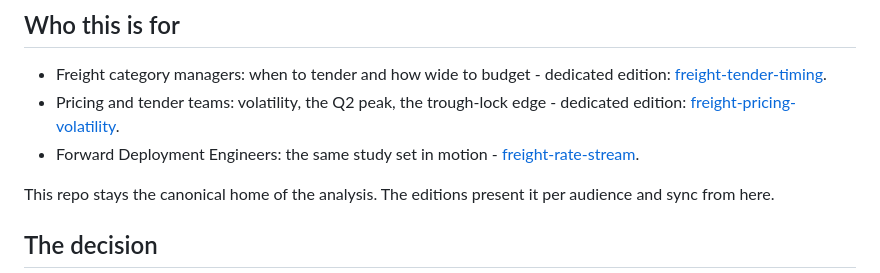
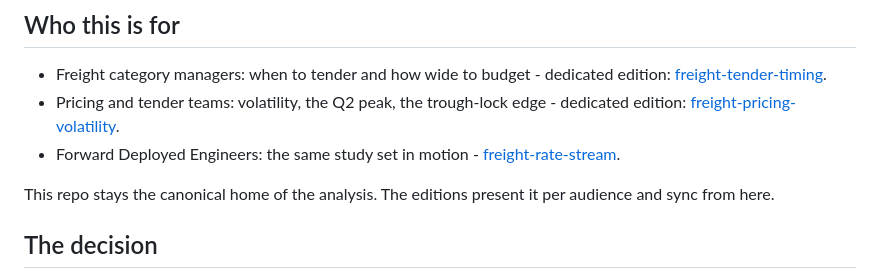
Before and after one commit to khareparag/freight-rate-risk-monitor, a Markdown page: README.md, the part around the change. Rendered like a GitHub page.

Commit message:
Router: Forward Deployed Engineers (job-title form)

```diff
--- a/README.md
+++ b/README.md
@@ -8,7 +8,7 @@ test. The result is a set of contracting rules: fix, tender or ride spot.
 ## Who this is for
 - Freight category managers: when to tender and how wide to budget - dedicated edition: [freight-tender-timing](https://github.com/khareparag/freight-tender-timing).
 - Pricing and tender teams: volatility, the Q2 peak, the trough-lock edge - dedicated edition: [freight-pricing-volatility](https://github.com/khareparag/freight-pricing-volatility).
-- Forward Deployment Engineers: the same study set in motion - [freight-rate-stream](https://github.com/khareparag/freight-rate-stream).
+- Forward Deployed Engineers: the same study set in motion - [freight-rate-stream](https://github.com/khareparag/freight-rate-stream).
 
 This repo stays the canonical home of the analysis. The editions present it per audience and sync from here.
 
```
